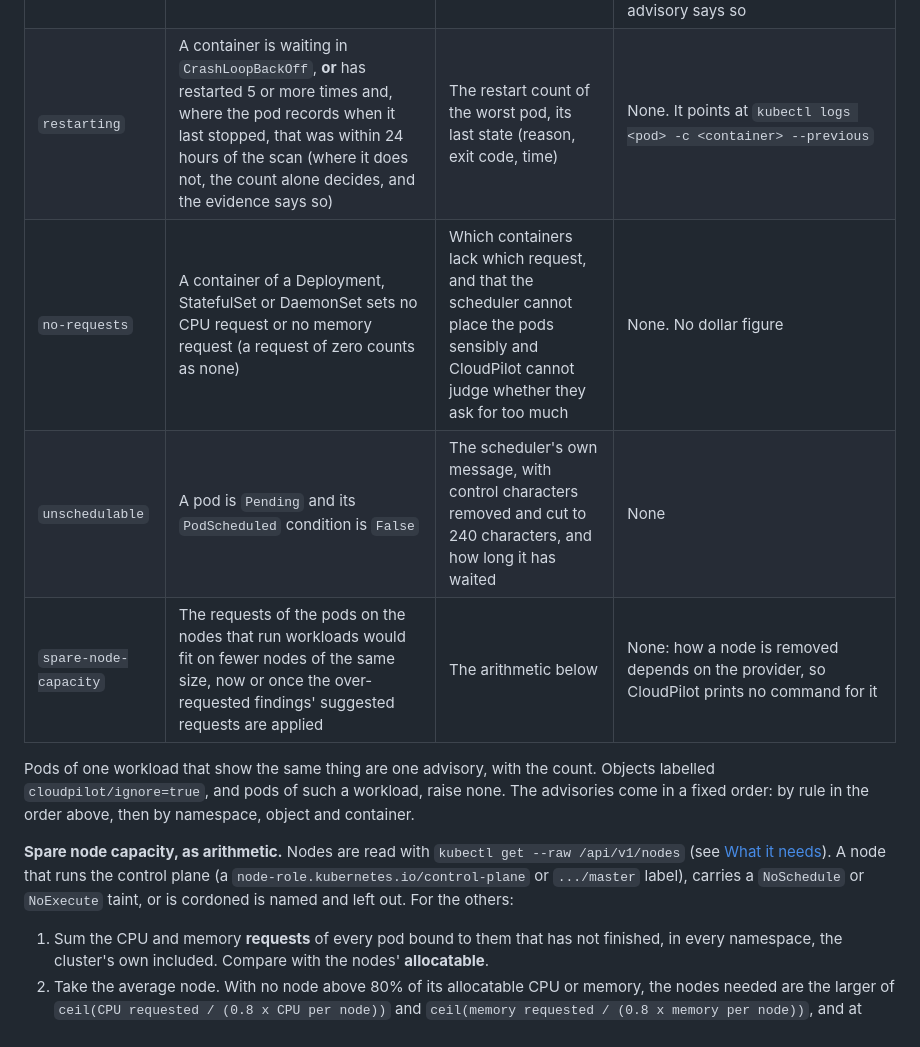
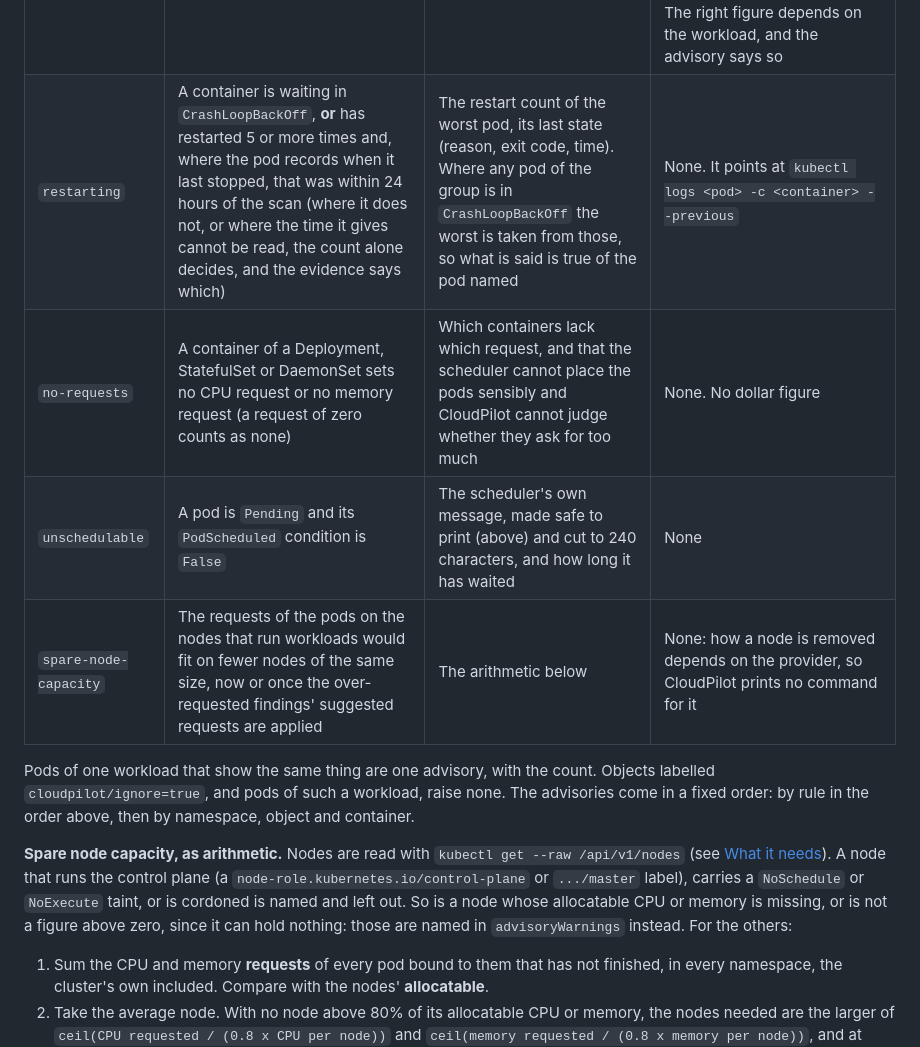
Before and after one commit to sai-na/cloudpilot, a Markdown page: packages/cli/README.md, the part around one of its changes. GitHub-like rendering.

```diff
--- a/packages/cli/README.md
+++ b/packages/cli/README.md
@@ -1451,9 +1472,9 @@ nothing that adds up, compares, scores or announces findings can pick one up.
 | Rule | Raised when | Says | Command |
 |---|---|---|---|
 | `out-of-memory` | A container's last stop (`lastState`, or `state` for one that has stopped for good) was `OOMKilled`, in a pod that has not finished. One advisory per container of one workload | Which container, when, its memory limit, its restart count, and that the over-requested rule already leaves its memory request alone | Only where the limit is known and the pod belongs to a Deployment, StatefulSet or DaemonSet: `kubectl set resources ... --limits=memory=<limit plus 25%, rounded up to the next 16Mi>`, as a suggestion, with the old limit as the way back. The right figure depends on the workload, and the advisory says so |
-| `restarting` | A container is waiting in `CrashLoopBackOff`, **or** has restarted 5 or more times and, where the pod records when it last stopped, that was within 24 hours of the scan (where it does not, the count alone decides, and the evidence says so) | The restart count of the worst pod, its last state (reason, exit code, time) | None. It points at `kubectl logs <pod> -c <container> --previous` |
+| `restarting` | A container is waiting in `CrashLoopBackOff`, **or** has restarted 5 or more times and, where the pod records when it last stopped, that was within 24 hours of the scan (where it does not, or where the time it gives cannot be read, the count alone decides, and the evidence says which) | The restart count of the worst pod, its last state (reason, exit code, time). Where any pod of the group is in `CrashLoopBackOff` the worst is taken from those, so what is said is true of the pod named | None. It points at `kubectl logs <pod> -c <container> --previous` |
 | `no-requests` | A container of a Deployment, StatefulSet or DaemonSet sets no CPU request or no memory request (a request of zero counts as none) | Which containers lack which request, and that the scheduler cannot place the pods sensibly and CloudPilot cannot judge whether they ask for too much | None. No dollar figure |
-| `unschedulable` | A pod is `Pending` and its `PodScheduled` condition is `False` | The scheduler's own message, with control characters removed and cut to 240 characters, and how long it has waited | None |
+| `unschedulable` | A pod is `Pending` and its `PodScheduled` condition is `False` | The scheduler's own message, made safe to print (above) and cut to 240 characters, and how long it has waited | None |
 | `spare-node-capacity` | The requests of the pods on the nodes that run workloads would fit on fewer nodes of the same size, now or once the over-requested findings' suggested requests are applied | The arithmetic below | None: how a node is removed depends on the provider, so CloudPilot prints no command for it |
 
 Pods of one workload that show the same thing are one advisory, with the count.
@@ -1465,7 +1486,9 @@ namespace, object and container.
 `kubectl get --raw /api/v1/nodes` (see [What it needs](#what-it-needs)). A node
 that runs the control plane (a `node-role.kubernetes.io/control-plane` or
 `.../master` label), carries a `NoSchedule` or `NoExecute` taint, or is cordoned
-is named and left out. For the others:
+is named and left out. So is a node whose allocatable CPU or memory is missing,
+or is not a figure above zero, since it can hold nothing: those are named in
+`advisoryWarnings` instead. For the others:
 
 1. Sum the CPU and memory **requests** of every pod bound to them that has not
    finished, in every namespace, the cluster's own included. Compare with the
```
Also changed, not shown: other parts of packages/cli/README.md (+29 -8 lines).
